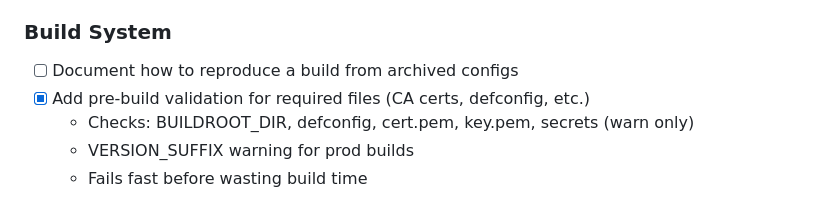
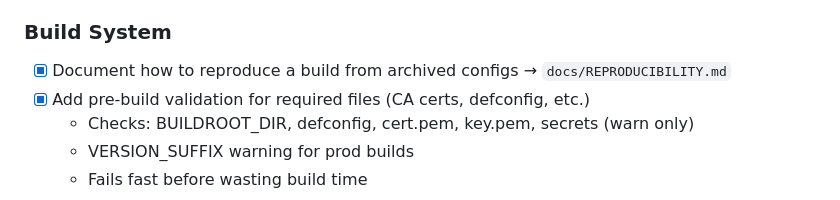
Before and after one commit to greenautarky/ha-operating-system, a Markdown page: TODO.md, the part around the change. GitHub-like rendering.

```diff
--- a/TODO.md
+++ b/TODO.md
@@ -84,7 +84,7 @@
   - stable.json can stay public (only version numbers, no binaries)
 
 ### Build System
-- [ ] Document how to reproduce a build from archived configs
+- [x] Document how to reproduce a build from archived configs → `docs/REPRODUCIBILITY.md`
 - [x] Add pre-build validation for required files (CA certs, defconfig, etc.)
   - Checks: BUILDROOT_DIR, defconfig, cert.pem, key.pem, secrets (warn only)
   - VERSION_SUFFIX warning for prod builds
```
Also changed, not shown: docs/REPRODUCIBILITY.md (added, +122 -0 lines).
